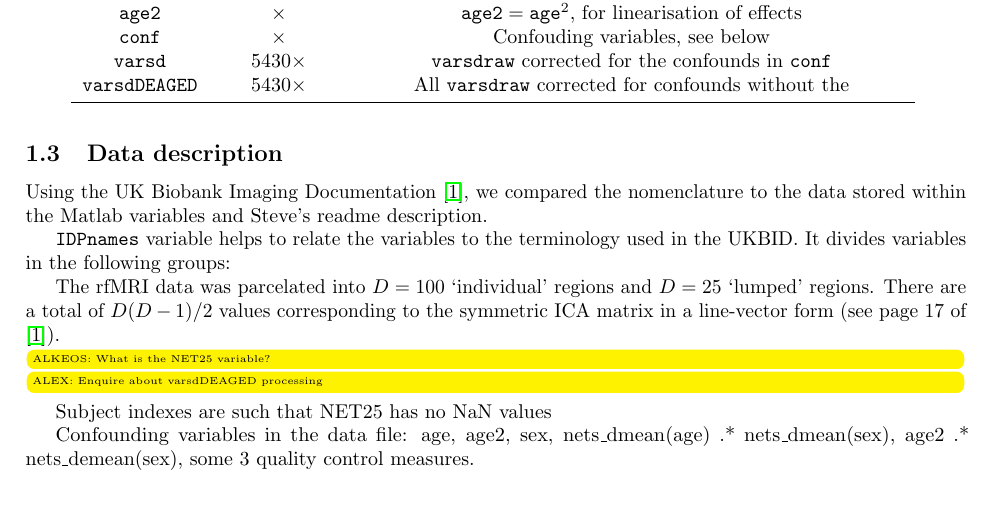
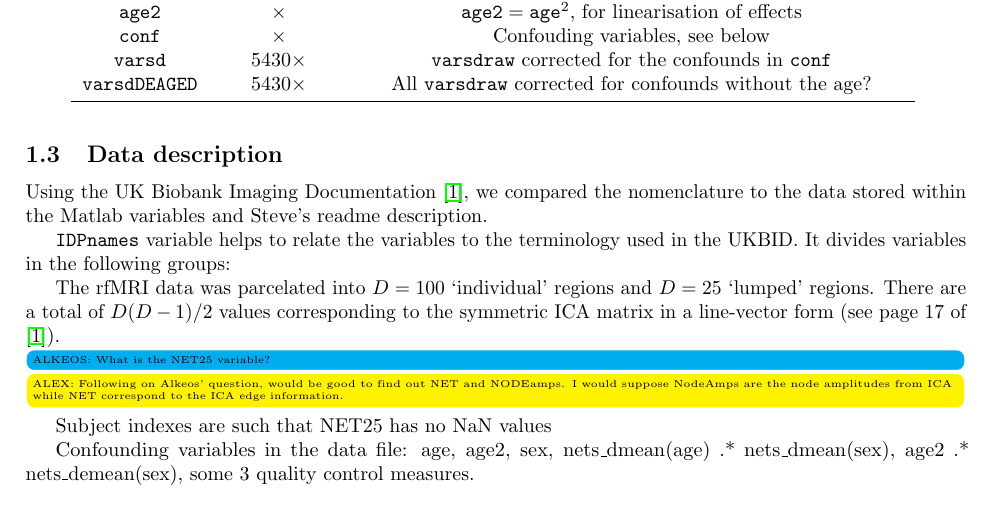
Before and after one commit to shazhe/ati-biobank, a LaTeX document (tex/cheatsheet.tex): part of page 2 of 3, cut so that both start at the same text. Compiled offline with pdfLaTeX.

Commit message:
pre-meeting commit

```diff
--- a/tex/cheatsheet.tex
+++ b/tex/cheatsheet.tex
@@ -89,14 +89,14 @@ The rfMRI data was parcelated into $D=100$ `individual' regions and $D=25$ `lump
     \tt age2     &$ \times $& $\text{\tt age2} = \text{\tt age}^2$, for linearisation of effects\\
     \tt conf     &$ \times $& Confouding variables, see below \\
     \tt varsd    &$5430 \times $& {\tt varsdraw} corrected for the confounds in {\tt conf} \\
-    \tt varsdDEAGED &$ 5430 \times $& All {\tt varsdraw} corrected for confounds without the \\
+    \tt varsdDEAGED &$ 5430 \times $& All {\tt varsdraw} corrected for confounds without the age?\\
     \bottomrule
   \end{tabular}
   \label{tab:data-vars}
 \end{table}
 
-\todo[inline, backgroundcolor=yellow]{ALKEOS: What is the NET25 variable?}
-\todo[inline, backgroundcolor=yellow]{ALEX: Enquire about varsdDEAGED processing}
+\todo[inline, backgroundcolor=cyan]{ALKEOS: What is the NET25 variable?}
+\todo[inline, backgroundcolor=yellow]{ALEX: Following on Alkeos' question, would be good to find out NET and NODEamps. I would suppose NodeAmps are the node amplitudes from ICA while NET correspond to the ICA edge information.}
 
 Subject indexes are such that NET25 has no NaN values
 
```
